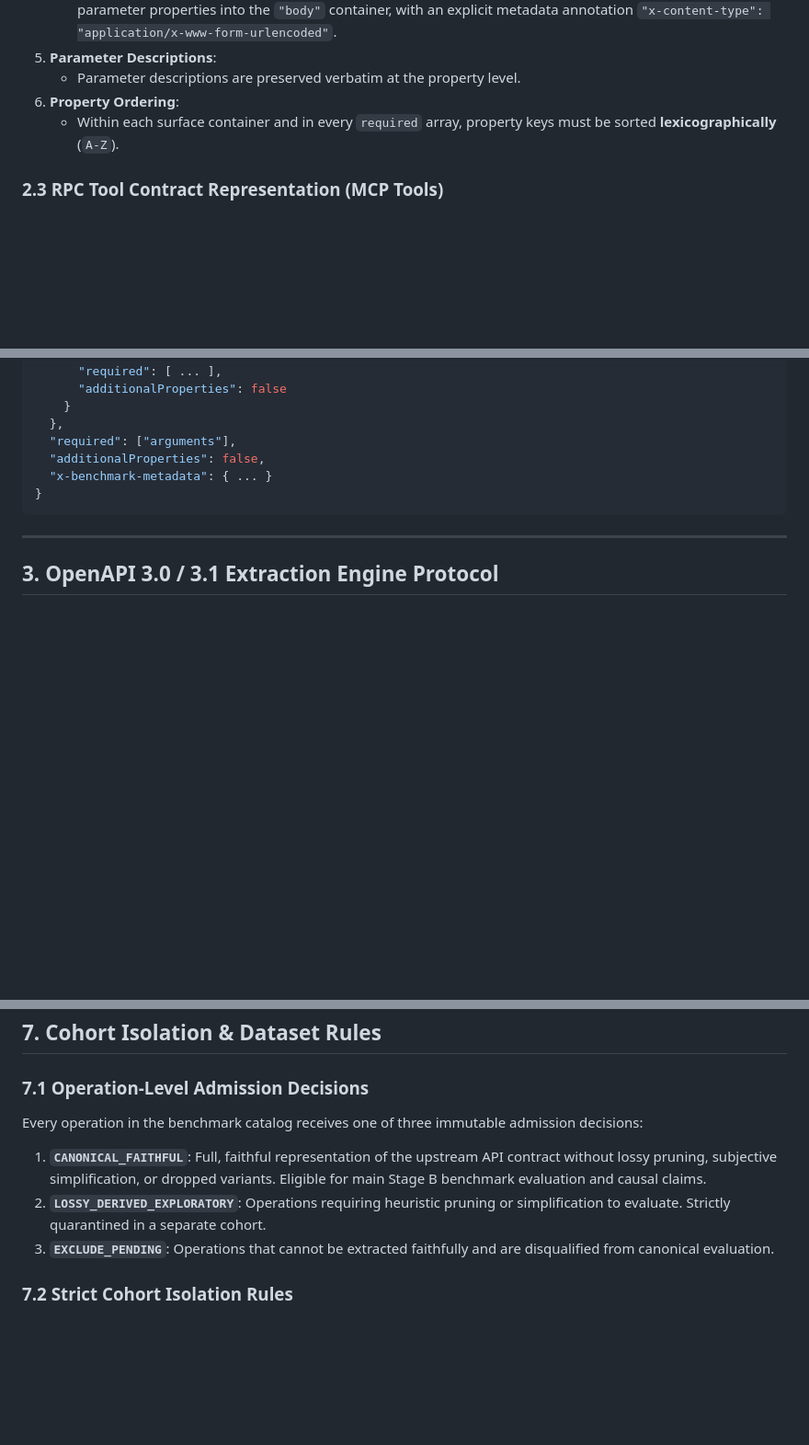
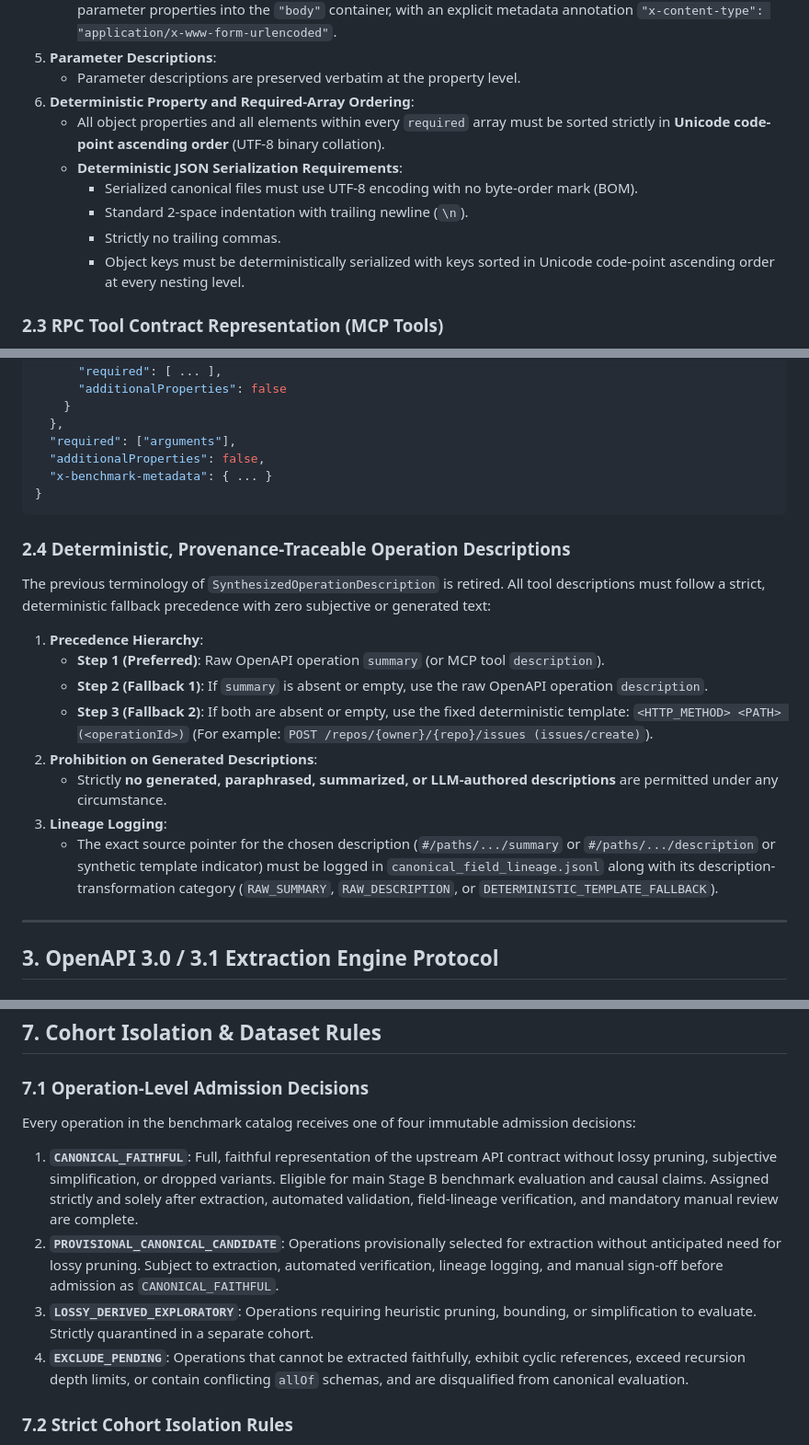
Before and after one commit to rishindra-mateti-tech/contract-fragility-schema-complexity-benchmark, a Markdown page: STAGE_B_EXTRACTION_SPEC.md, 3 parts joined by grey strips. Shown at 92% size. GitHub-like rendering; blank space fills up the shorter version.

````diff
--- a/STAGE_B_EXTRACTION_SPEC.md
+++ b/STAGE_B_EXTRACTION_SPEC.md
@@ -111,8 +112,13 @@ Real-world OpenAPI operations accept inputs across multiple surfaces: path templ
    - Form-encoded endpoints (`application/x-www-form-urlencoded` or `multipart/form-data`) map their parameter properties into the `"body"` container, with an explicit metadata annotation `"x-content-type": "application/x-www-form-urlencoded"`.
 5. **Parameter Descriptions**:
    - Parameter descriptions are preserved verbatim at the property level.
-6. **Property Ordering**:
-   - Within each surface container and in every `required` array, property keys must be sorted **lexicographically** (`A-Z`).
+6. **Deterministic Property and Required-Array Ordering**:
+   - All object properties and all elements within every `required` array must be sorted strictly in **Unicode code-point ascending order** (UTF-8 binary collation).
+   - **Deterministic JSON Serialization Requirements**:
+     - Serialized canonical files must use UTF-8 encoding with no byte-order mark (BOM).
+     - Standard 2-space indentation with trailing newline (`\n`).
+     - Strictly no trailing commas.
+     - Object keys must be deterministically serialized with keys sorted in Unicode code-point ascending order at every nesting level.
 
 ### 2.3 RPC Tool Contract Representation (MCP Tools)
 Model Context Protocol tools do not possess HTTP transport surfaces; they execute over JSON-RPC with a unified `inputSchema`.
@@ -136,6 +142,19 @@ To preserve native protocol semantics without synthesizing fictitious HTTP surfa
 }
 ```
 
+### 2.4 Deterministic, Provenance-Traceable Operation Descriptions
+The previous terminology of `SynthesizedOperationDescription` is retired. All tool descriptions must follow a strict, deterministic fallback precedence with zero subjective or generated text:
+1. **Precedence Hierarchy**:
+   - **Step 1 (Preferred)**: Raw OpenAPI operation `summary` (or MCP tool `description`).
+   - **Step 2 (Fallback 1)**: If `summary` is absent or empty, use the raw OpenAPI operation `description`.
+   - **Step 3 (Fallback 2)**: If both are absent or empty, use the fixed deterministic template:
+     `<HTTP_METHOD> <PATH> (<operationId>)`
+     (For example: `POST /repos/{owner}/{repo}/issues (issues/create)`).
+2. **Prohibition on Generated Descriptions**:
+   - Strictly **no generated, paraphrased, summarized, or LLM-authored descriptions** are permitted under any circumstance.
+3. **Lineage Logging**:
+   - The exact source pointer for the chosen description (`#/paths/.../summary` or `#/paths/.../description` or synthetic template indicator) must be logged in `canonical_field_lineage.jsonl` along with its description-transformation category (`RAW_SUMMARY`, `RAW_DESCRIPTION`, or `DETERMINISTIC_TEMPLATE_FALLBACK`).
+
 ---
 
 ## 3. OpenAPI 3.0 / 3.1 Extraction Engine Protocol
@@ -270,10 +298,11 @@ Reviewers must inspect the lineage record, compare with raw source bytes, and re
 ## 7. Cohort Isolation & Dataset Rules
 
 ### 7.1 Operation-Level Admission Decisions
-Every operation in the benchmark catalog receives one of three immutable admission decisions:
-1. **`CANONICAL_FAITHFUL`**: Full, faithful representation of the upstream API contract without lossy pruning, subjective simplification, or dropped variants. Eligible for main Stage B benchmark evaluation and causal claims.
-2. **`LOSSY_DERIVED_EXPLORATORY`**: Operations requiring heuristic pruning or simplification to evaluate. Strictly quarantined in a separate cohort.
-3. **`EXCLUDE_PENDING`**: Operations that cannot be extracted faithfully and are disqualified from canonical evaluation.
+Every operation in the benchmark catalog receives one of four immutable admission decisions:
+1. **`CANONICAL_FAITHFUL`**: Full, faithful representation of the upstream API contract without lossy pruning, subjective simplification, or dropped variants. Eligible for main Stage B benchmark evaluation and causal claims. Assigned strictly and solely after extraction, automated validation, field-lineage verification, and mandatory manual review are complete.
+2. **`PROVISIONAL_CANONICAL_CANDIDATE`**: Operations provisionally selected for extraction without anticipated need for lossy pruning. Subject to extraction, automated verification, lineage logging, and manual sign-off before admission as `CANONICAL_FAITHFUL`.
+3. **`LOSSY_DERIVED_EXPLORATORY`**: Operations requiring heuristic pruning, bounding, or simplification to evaluate. Strictly quarantined in a separate cohort.
+4. **`EXCLUDE_PENDING`**: Operations that cannot be extracted faithfully, exhibit cyclic references, exceed recursion depth limits, or contain conflicting `allOf` schemas, and are disqualified from canonical evaluation.
 
 ### 7.2 Strict Cohort Isolation Rules
 - **No Pooling**: `LOSSY_DERIVED_EXPLORATORY` data must **never** be pooled with `CANONICAL_REAL_WORLD` or `SYNTHETIC` results in primary paper tables, causal effect estimates, or headline metrics.
````
Also changed, not shown: other parts of STAGE_B_EXTRACTION_SPEC.md (+48 -37 lines).
